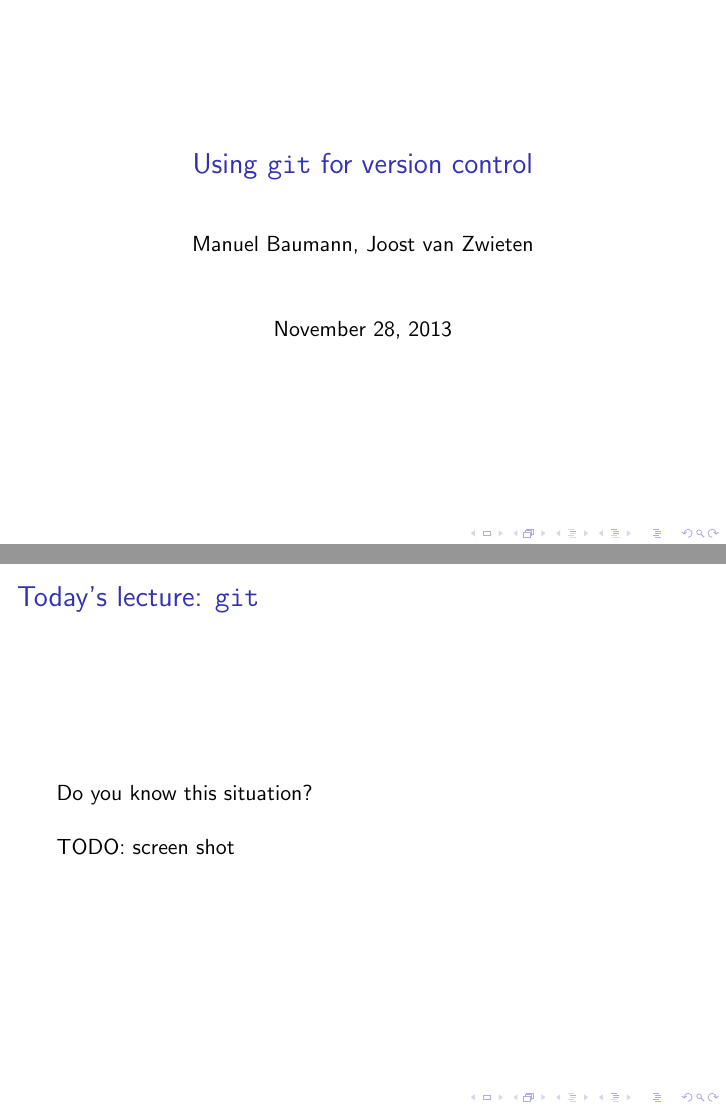
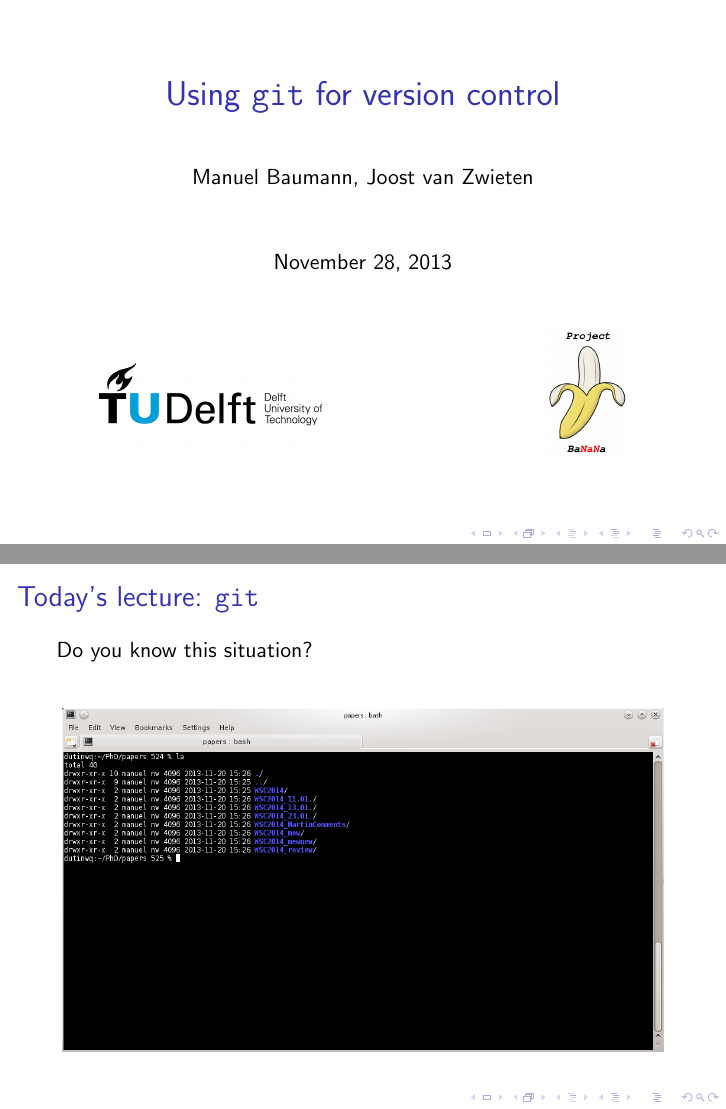
Before and after one commit to projectbanana/projectbanana.github.io, LaTeX slides (presentations/git/git.tex): pages 1 and 8 of 14, joined at a grey line. Compiled offline with pdfLaTeX; a LaTeX package or settings file that is missing is left out.

Commit message:
included logo and screenshot

```diff
--- a/presentations/git/git.tex
+++ b/presentations/git/git.tex
@@ -5,11 +5,13 @@
 \usepackage{default}
 \usepackage{tabularx}
 \usepackage{url}
+\usepackage{graphicx}
 
-\title{Using \texttt{git} for version control}
+\title{\LARGE{Using \texttt{git} for version control}}
 \author{Manuel Baumann, Joost van Zwieten}
+\titlegraphic{
+   \includegraphics[scale=0.08]{images/TU_Delft_logo1.png}\hspace{4cm}\includegraphics[scale=0.15]{../../images/logo}}
 \date{November 28, 2013}
-%\logo{../../images/logo}
 \begin{document}
 
 \frame{\titlepage}
@@ -56,8 +58,10 @@ In more detail, we were thinking about
 \begin{frame}
 \frametitle{Today's lecture: \texttt{git}}
 Do you know this situation?
-
-TODO: screen shot
+\begin{figure}
+\centering
+ \includegraphics[height=0.64\textheight]{images/screenshot.png}
+\end{figure}
 \end{frame}
 
 \begin{frame}
```
Also changed, not shown: presentations/git/images/TU_Delft_logo.png (added), presentations/git/images/TU_Delft_logo1.png (added), presentations/git/images/screenshot.png (added).
